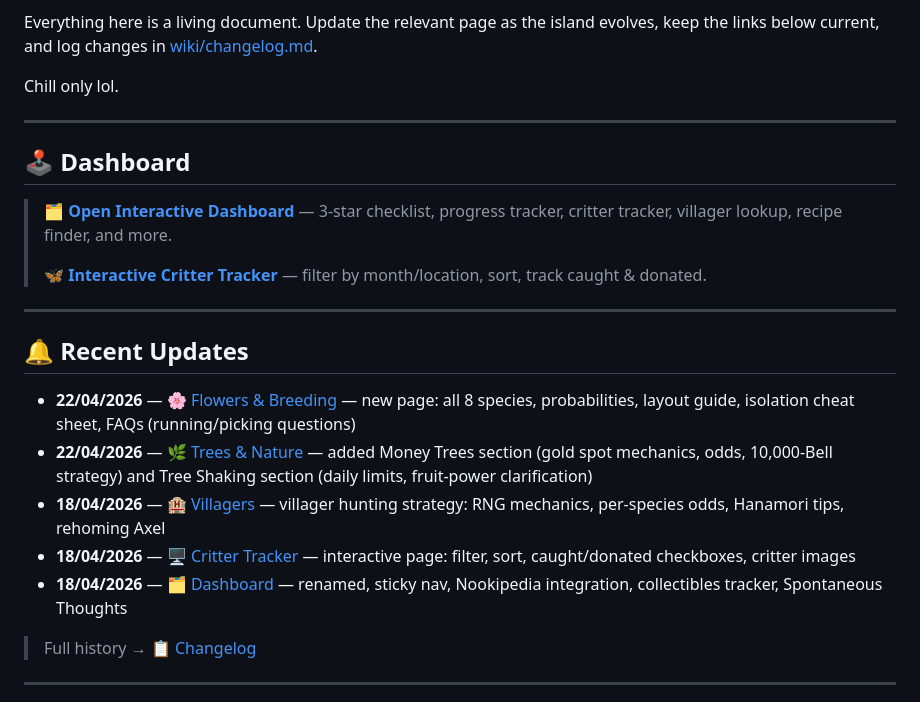
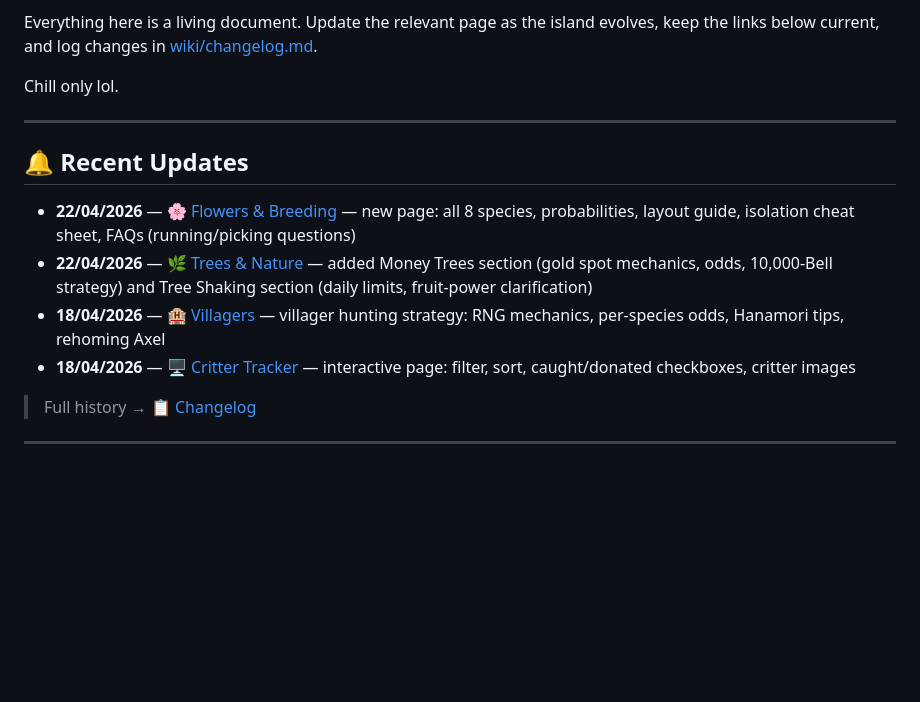
Before and after one commit to knockedover10/knockedover-acnh-wiki, a Markdown page: README.md, the part around the change. Drawn GitHub-style; blank space fills up the shorter version.

Commit message:
Remove all dashboard references from README and changelog

```diff
--- a/README.md
+++ b/README.md
@@ -8,21 +8,12 @@ Chill only lol.
 
 ---
 
-## 🕹️ Dashboard
-
-> **[🗂 Open Interactive Dashboard](https://knockedover10.github.io/knockedover-acnh-wiki/dashboard.html)** — 3-star checklist, progress tracker, critter tracker, villager lookup, recipe finder, and more.
->
-> **[🦋 Interactive Critter Tracker](https://knockedover10.github.io/knockedover-acnh-wiki/critters.html)** — filter by month/location, sort, track caught & donated.
-
----
-
 ## 🔔 Recent Updates
 
 - **22/04/2026** — [🌸 Flowers & Breeding](wiki/flowers-and-breeding.md) — new page: all 8 species, probabilities, layout guide, isolation cheat sheet, FAQs (running/picking questions)
 - **22/04/2026** — [🌿 Trees & Nature](wiki/trees-and-nature.md) — added Money Trees section (gold spot mechanics, odds, 10,000-Bell strategy) and Tree Shaking section (daily limits, fruit-power clarification)
 - **18/04/2026** — [🏨 Villagers](wiki/villagers.md) — villager hunting strategy: RNG mechanics, per-species odds, Hanamori tips, rehoming Axel
 - **18/04/2026** — [🖥️ Critter Tracker](https://knockedover10.github.io/knockedover-acnh-wiki/critters.html) — interactive page: filter, sort, caught/donated checkboxes, critter images
-- **18/04/2026** — [🗂 Dashboard](https://knockedover10.github.io/knockedover-acnh-wiki/dashboard.html) — renamed, sticky nav, Nookipedia integration, collectibles tracker, Spontaneous Thoughts
 
 > Full history → [📋 Changelog](wiki/changelog.md)
 
```
Also changed, not shown: wiki/changelog.md (+4 -11 lines).
